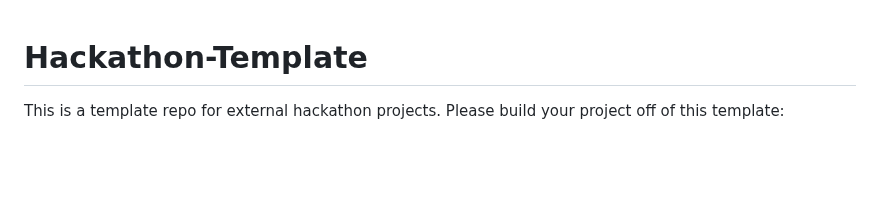
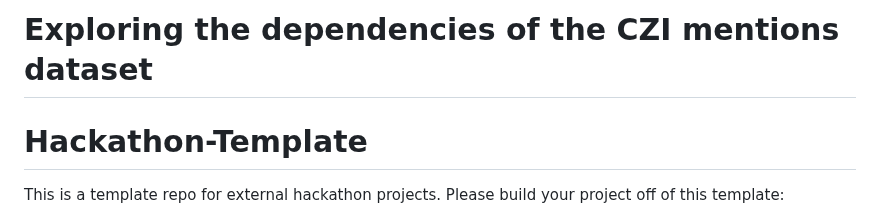
Before and after one commit to borisveytsman/SoftwareImpactHackathon2023_Tracing_dependencies, a Markdown page: README.md, the part around the change. GitHub-like rendering; blank space fills up the shorter version.

Commit message:
Update title in README

```diff
--- a/README.md
+++ b/README.md
@@ -1,3 +1,7 @@
+# Exploring the dependencies of the CZI mentions dataset
+
+
+
 # Hackathon-Template
 
 This is a template repo for external hackathon projects. Please build your project off of this template:
```
